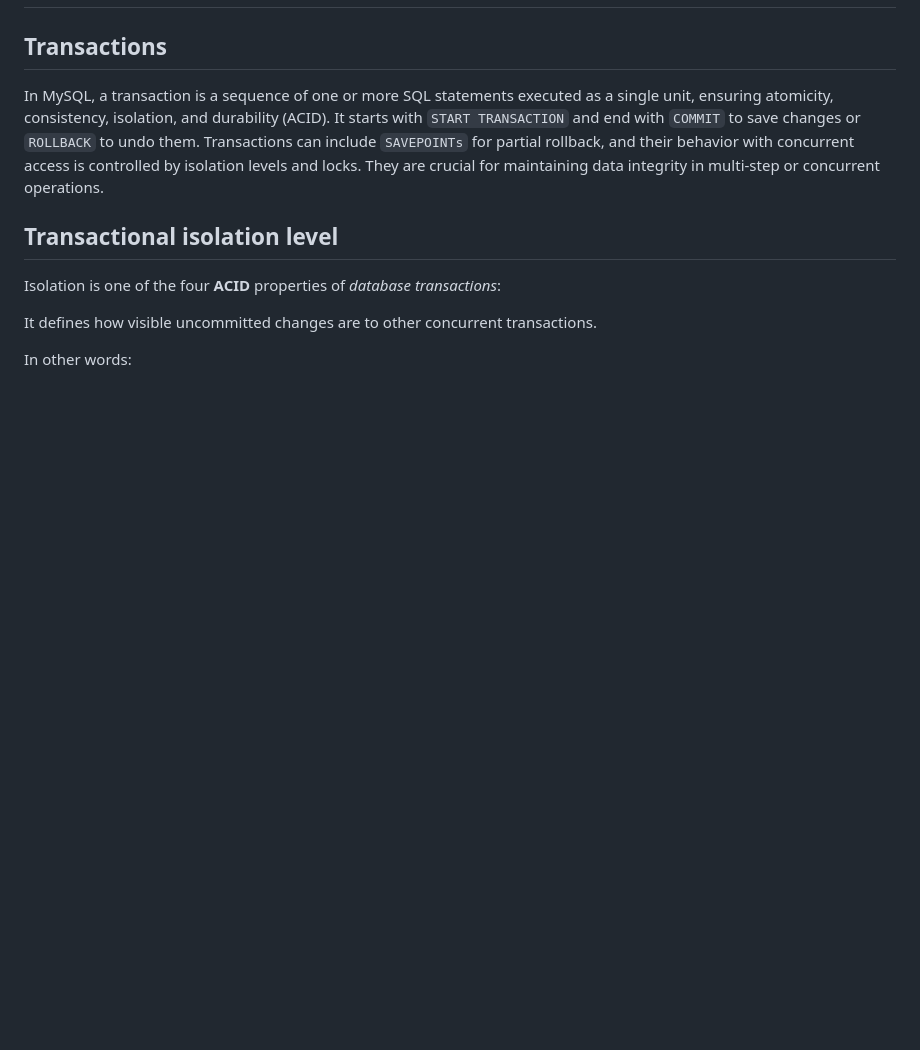
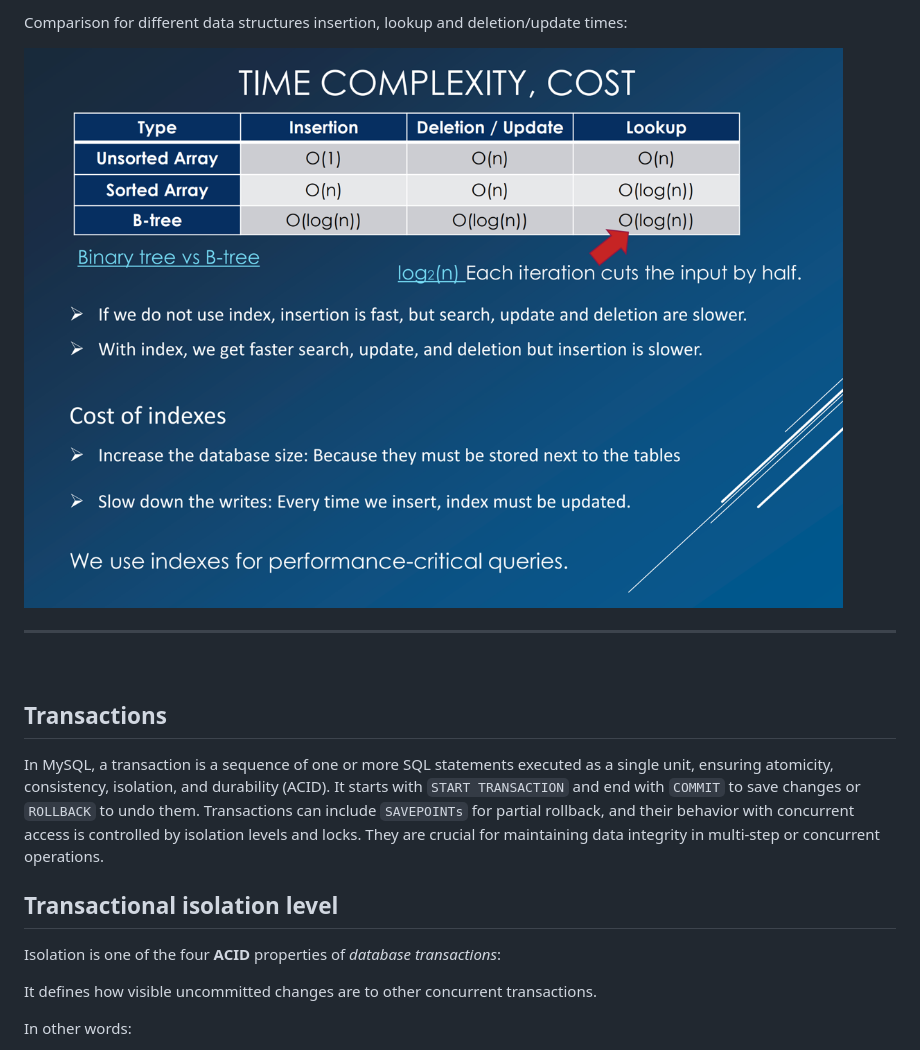
Before and after one commit to realkoder/soft-dev-02-databases, a Markdown page: CLASS_NOTES.md, the part around the change printed below. Drawn GitHub-style; pictures changed too: assets/time-complexity-costs-indexing-datatruct.png (added); blank space fills up the shorter version.

```diff
--- a/CLASS_NOTES.md
+++ b/CLASS_NOTES.md
@@ -230,3 +245,10 @@ If portability matters → procedures are MySQL-specific (locks you in).
+Comparison for different data structures insertion, lookup and deletion/update times:
+
+![Time comparison](assets/time-complexity-costs-indexing-datatruct.png)
+
+---
+
+<br>
 
 ## Transactions
 
```
Also changed, not shown: other parts of CLASS_NOTES.md (+15 -0 lines), assets/explain-sql-query.png (added), assets/index-mysql-btreeplus.png (added).
